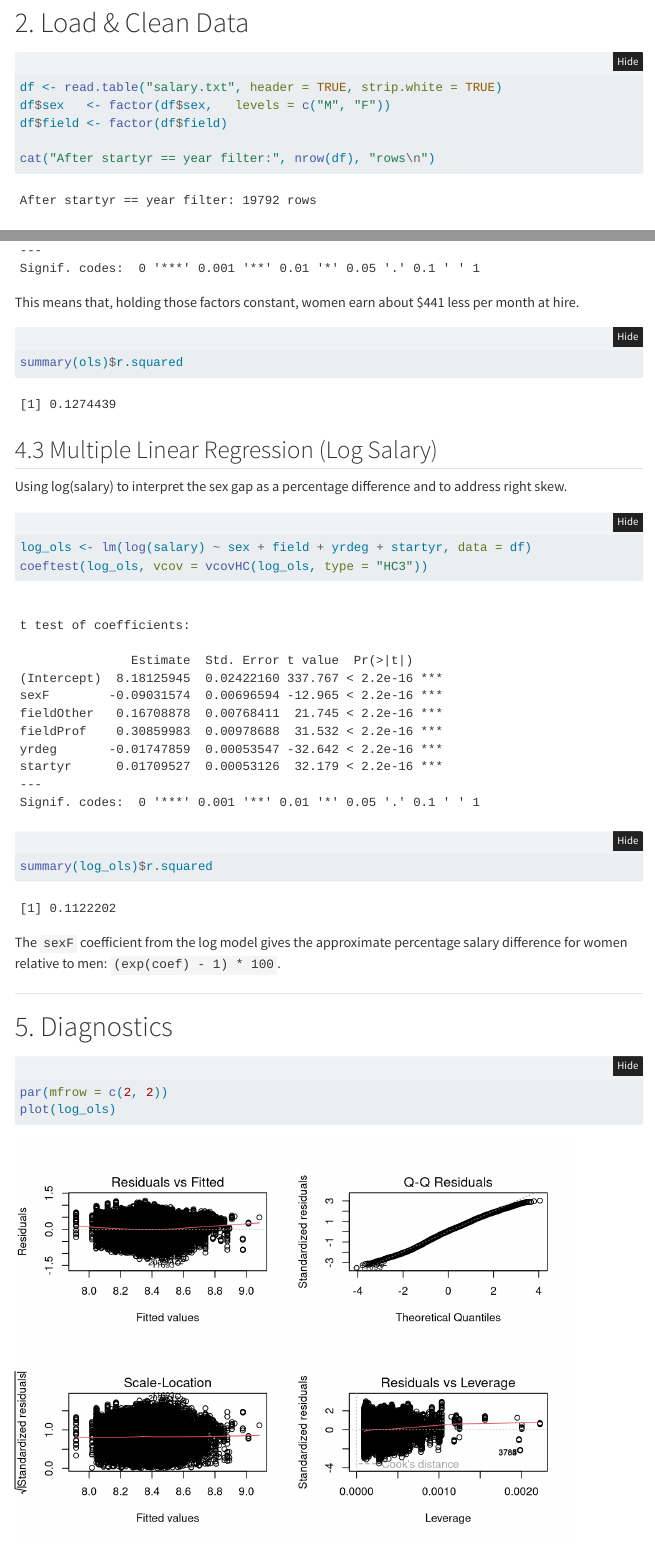
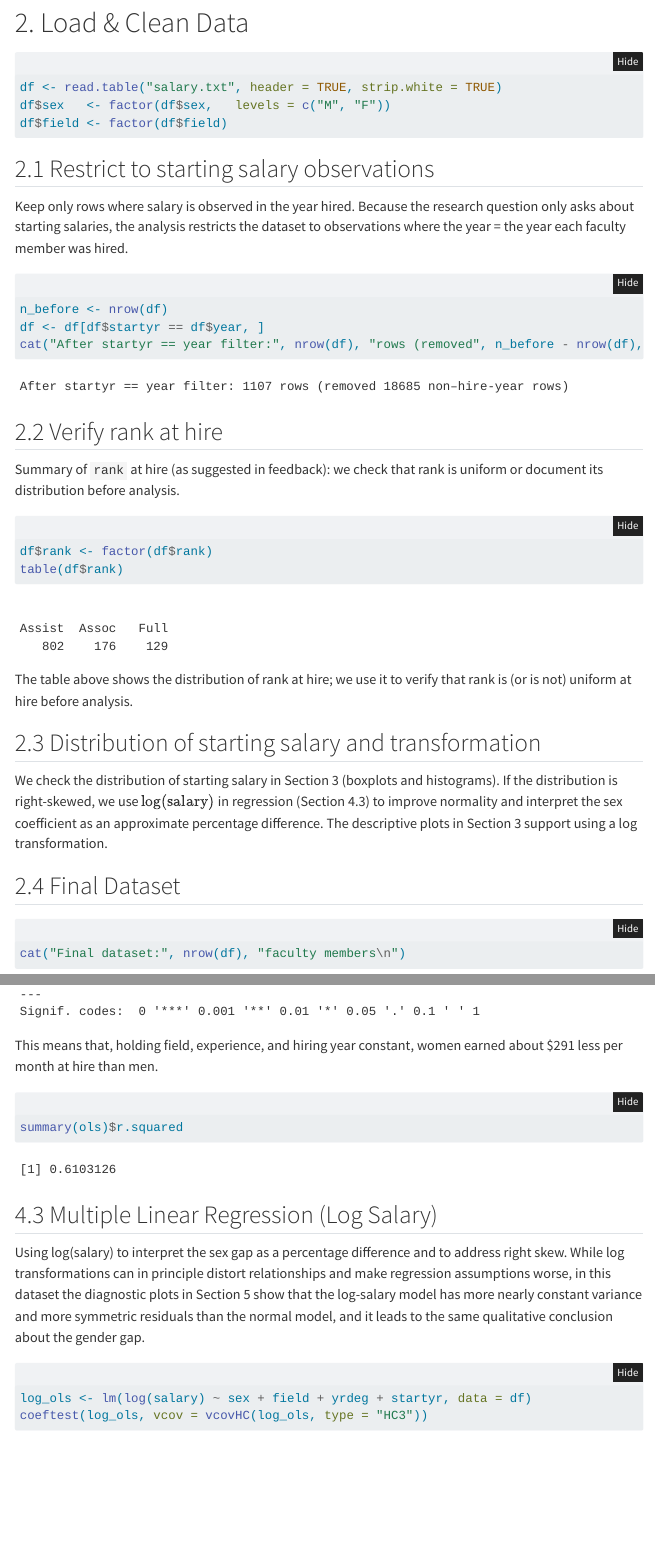
Before and after one commit to Pavan-249/statistical_analysis_data_557, a Quarto document (question1_starting_salary.qmd): the page in a window 1100 px wide, from 520 px down, and a second part further down, joined at a grey line. Rendered offline with R 4.5, knitr and Pandoc in place of Quarto, with nearby package versions; folded parts are opened; menus at the side of the page are left out.

Commit message:
Revised the analysis based on the milestone feedback. filtering observations to hire year, verifying rank distribution, and addressing salary distribution skewness with log transformation. Update section headings and provide additional context for statistical methods used.

````diff
--- a/question1_starting_salary.qmd
+++ b/question1_starting_salary.qmd
@@ -35,12 +35,34 @@
 df <- read.table("salary.txt", header = TRUE, strip.white = TRUE)
 df$sex   <- factor(df$sex,   levels = c("M", "F"))
 df$field <- factor(df$field)
-
-cat("After startyr == year filter:", nrow(df), "rows\n")
 ```
 
+## 2.1 Restrict to starting salary observations
 
-## 2.6 Final Dataset
+Keep only rows where salary is observed in the year hired. Because the research question only asks about starting salaries, the analysis restricts the dataset to observations where the year = the year each faculty member was hired.
+
+```{r}
+n_before <- nrow(df)
+df <- df[df$startyr == df$year, ]
+cat("After startyr == year filter:", nrow(df), "rows (removed", n_before - nrow(df), "non–hire-year rows)\n")
+```
+
+## 2.2 Verify rank at hire
+
+Summary of `rank` at hire (as suggested in feedback): we check that rank is uniform or document its distribution before analysis.
+
+```{r}
+df$rank <- factor(df$rank)
+table(df$rank)
+```
+
+The table above shows the distribution of rank at hire; we use it to verify that rank is (or is not) uniform at hire before analysis.
+
+## 2.3 Distribution of starting salary and transformation
+
+We check the distribution of starting salary in Section 3 (boxplots and histograms). If the distribution is right-skewed, we use $\log(\text{salary})$ in regression (Section 4.3) to improve normality and interpret the sex coefficient as an approximate percentage difference. The descriptive plots in Section 3 support using a log transformation.
+
+## 2.4 Final Dataset
 
 ```{r}
 cat("Final dataset:", nrow(df), "faculty members\n")
@@ -140,7 +165,7 @@
 ols <- lm(salary ~ sex + field + yrdeg + startyr, data = df)
 coeftest(ols, vcov = vcovHC(ols, type = "HC3"))
 ```
-This means that, holding those factors constant, women earn about $441 less per month at hire.
+This means that, holding field, experience, and hiring year constant, women earned about $291 less per month at hire than men.
 
 ```{r}
 summary(ols)$r.squared
@@ -148,7 +173,7 @@
 
 ## 4.3 Multiple Linear Regression (Log Salary)
 
-Using log(salary) to interpret the sex gap as a percentage difference and to address right skew.
+Using log(salary) to interpret the sex gap as a percentage difference and to address right skew. While log transformations can in principle distort relationships and make regression assumptions worse, in this dataset the diagnostic plots in Section 5 show that the log-salary model has more nearly constant variance and more symmetric residuals than the normal model, and it leads to the same qualitative conclusion about the gender gap.
 
 ```{r}
 log_ols <- lm(log(salary) ~ sex + field + yrdeg + startyr, data = df)
@@ -159,4 +184,3 @@
 summary(log_ols)$r.squared
 ```
 
-The `sexF` coefficient from the log model gives the approximate percentage salary difference for women relative to men: `(exp(coef) - 1) * 100`.
````
Also changed, not shown: question1_starting_salary.html, question1_starting_salary.qmd (15 more changed lines).
